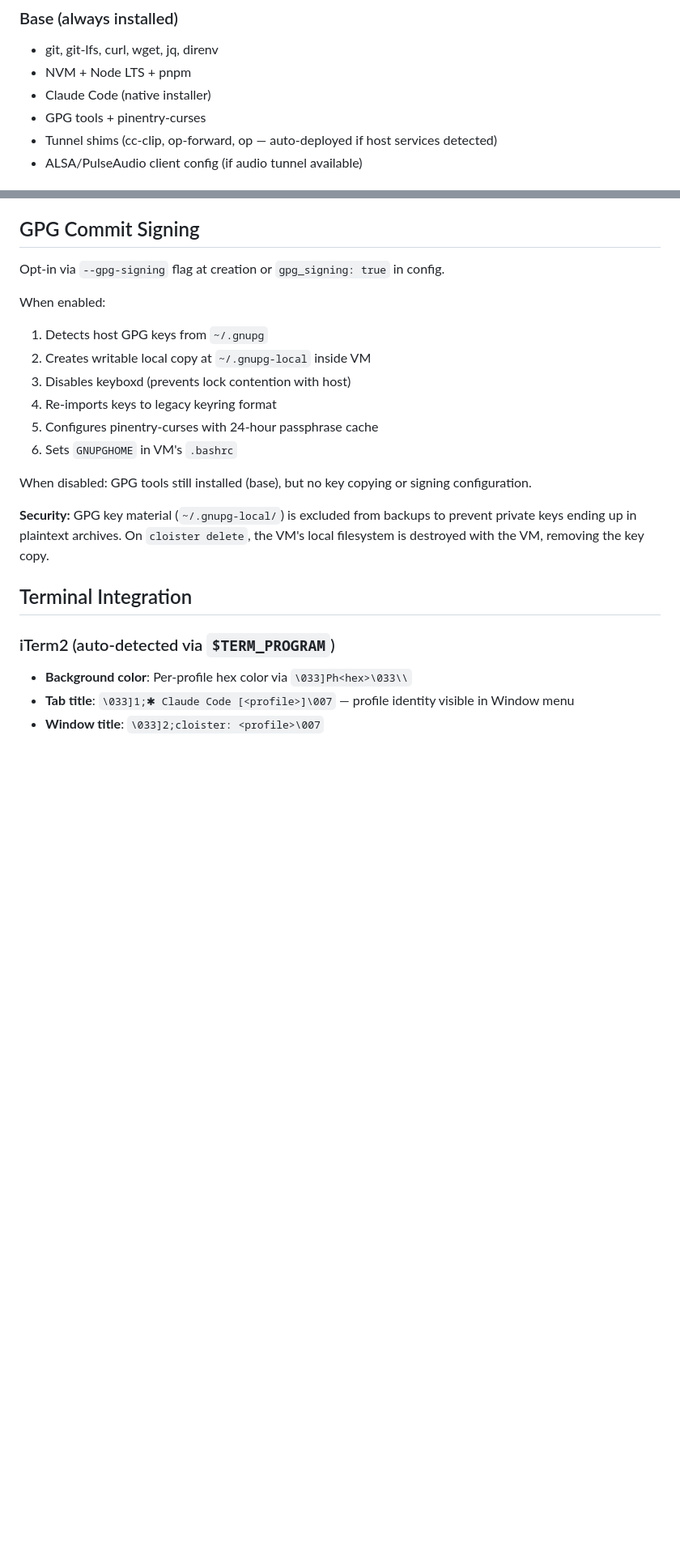
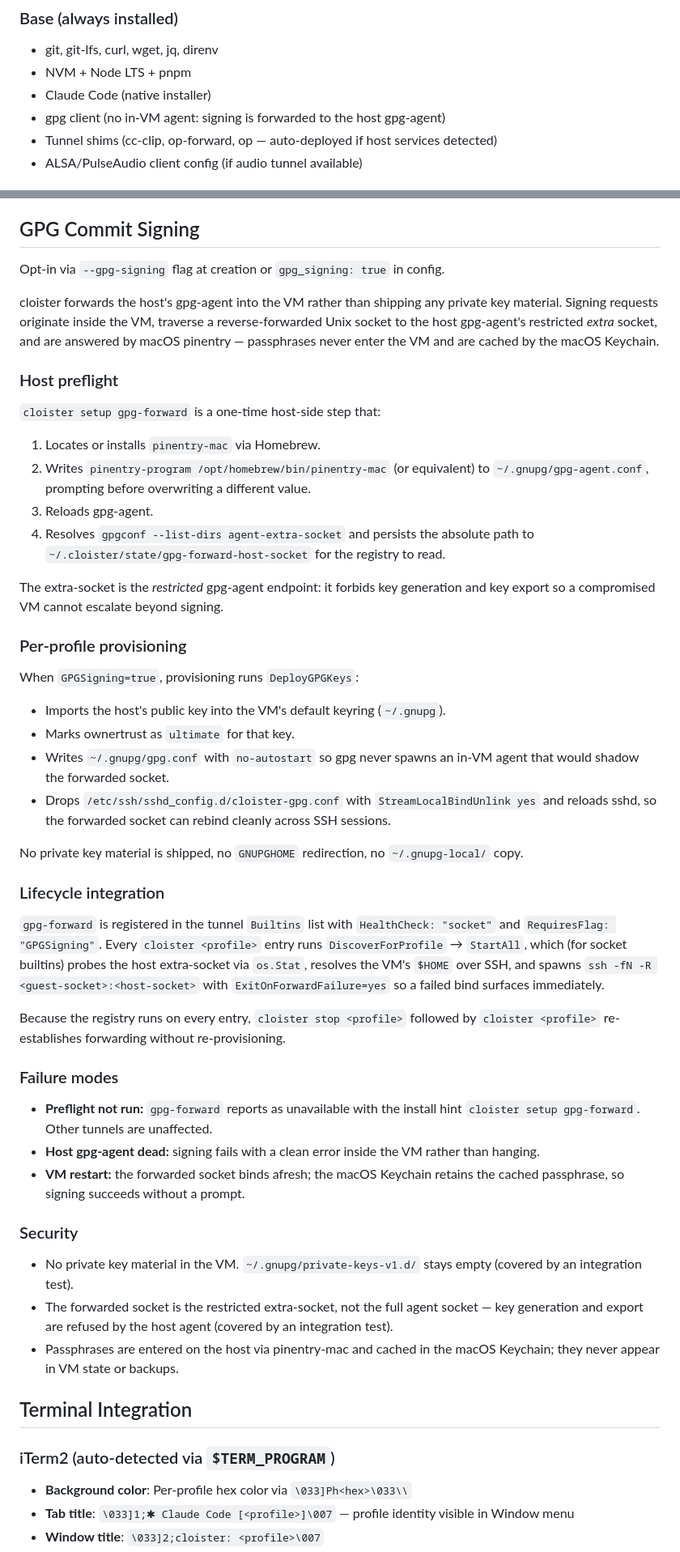
Before and after one commit to ekovshilovsky/cloister, a Markdown page: docs/design/spec.md, 2 parts joined by grey strips. Shown at 81% size. Rendered like a GitHub page; blank space fills up the shorter version.

Commit message:
docs(design): rewrite GPG section for forwarded-agent architecture
Replaces the legacy ~/.gnupg-local + pinentry-curses description with the
current design: host-side preflight, public-key-only deploy into the VM,
no-autostart gpg.conf, sshd StreamLocalBindUnlink, and registry-driven
reverse-forwarded extra-socket. Updates the architecture diagram, the
base-install bullet, the mount-strategy GPG row, the backup-excluded
table, the rebuild-cycle note, and the per-VM isolation list to match.

```diff
--- a/docs/design/spec.md
+++ b/docs/design/spec.md
@@ -324,7 +324,7 @@ Custom tunnels get the same SSH reverse-forward treatment — auto-started on pr
 - git, git-lfs, curl, wget, jq, direnv
 - NVM + Node LTS + pnpm
 - Claude Code (native installer)
-- GPG tools + pinentry-curses
+- gpg client (no in-VM agent: signing is forwarded to the host gpg-agent)
 - Tunnel shims (cc-clip, op-forward, op — auto-deployed if host services detected)
 - ALSA/PulseAudio client config (if audio tunnel available)
 
@@ -376,17 +376,72 @@ After stacks run, `cloister` checks for:
 
 Opt-in via `--gpg-signing` flag at creation or `gpg_signing: true` in config.
 
-When enabled:
-1. Detects host GPG keys from `~/.gnupg`
-2. Creates writable local copy at `~/.gnupg-local` inside VM
-3. Disables keyboxd (prevents lock contention with host)
-4. Re-imports keys to legacy keyring format
-5. Configures pinentry-curses with 24-hour passphrase cache
-6. Sets `GNUPGHOME` in VM's `.bashrc`
+cloister forwards the host's gpg-agent into the VM rather than shipping any
+private key material. Signing requests originate inside the VM, traverse a
+reverse-forwarded Unix socket to the host gpg-agent's restricted *extra*
+socket, and are answered by macOS pinentry — passphrases never enter the VM
+and are cached by the macOS Keychain.
 
-When disabled: GPG tools still installed (base), but no key copying or signing configuration.
+### Host preflight
 
-**Security:** GPG key material (`~/.gnupg-local/`) is excluded from backups to prevent private keys ending up in plaintext archives. On `cloister delete`, the VM's local filesystem is destroyed with the VM, removing the key copy.
+`cloister setup gpg-forward` is a one-time host-side step that:
+
+1. Locates or installs `pinentry-mac` via Homebrew.
+2. Writes `pinentry-program /opt/homebrew/bin/pinentry-mac` (or equivalent) to
+   `~/.gnupg/gpg-agent.conf`, prompting before overwriting a different value.
+3. Reloads gpg-agent.
+4. Resolves `gpgconf --list-dirs agent-extra-socket` and persists the absolute
+   path to `~/.cloister/state/gpg-forward-host-socket` for the registry to
+   read.
+
+The extra-socket is the *restricted* gpg-agent endpoint: it forbids key
+generation and key export so a compromised VM cannot escalate beyond signing.
+
+### Per-profile provisioning
+
+When `GPGSigning=true`, provisioning runs `DeployGPGKeys`:
+
+- Imports the host's public key into the VM's default keyring (`~/.gnupg`).
+- Marks ownertrust as `ultimate` for that key.
+- Writes `~/.gnupg/gpg.conf` with `no-autostart` so gpg never spawns an
+  in-VM agent that would shadow the forwarded socket.
+- Drops `/etc/ssh/sshd_config.d/cloister-gpg.conf` with
+  `StreamLocalBindUnlink yes` and reloads sshd, so the forwarded socket can
+  rebind cleanly across SSH sessions.
+
+No private key material is shipped, no `GNUPGHOME` redirection, no
+`~/.gnupg-local/` copy.
+
+### Lifecycle integration
+
+`gpg-forward` is registered in the tunnel `Builtins` list with
+`HealthCheck: "socket"` and `RequiresFlag: "GPGSigning"`. Every `cloister
+<profile>` entry runs `DiscoverForProfile` → `StartAll`, which (for socket
+builtins) probes the host extra-socket via `os.Stat`, resolves the VM's
+`$HOME` over SSH, and spawns `ssh -fN -R <guest-socket>:<host-socket>` with
+`ExitOnForwardFailure=yes` so a failed bind surfaces immediately.
+
+Because the registry runs on every entry, `cloister stop <profile>` followed
+by `cloister <profile>` re-establishes forwarding without re-provisioning.
+
+### Failure modes
+
+- **Preflight not run:** `gpg-forward` reports as unavailable with the install
+  hint `cloister setup gpg-forward`. Other tunnels are unaffected.
+- **Host gpg-agent dead:** signing fails with a clean error inside the VM
+  rather than hanging.
+- **VM restart:** the forwarded socket binds afresh; the macOS Keychain
+  retains the cached passphrase, so signing succeeds without a prompt.
+
+### Security
+
+- No private key material in the VM. `~/.gnupg/private-keys-v1.d/` stays
+  empty (covered by an integration test).
+- The forwarded socket is the restricted extra-socket, not the full agent
+  socket — key generation and export are refused by the host agent
+  (covered by an integration test).
+- Passphrases are entered on the host via pinentry-mac and cached in the
+  macOS Keychain; they never appear in VM state or backups.
 
 ## Terminal Integration
 
```
Also changed, not shown: other parts of docs/design/spec.md (+8 -8 lines).
